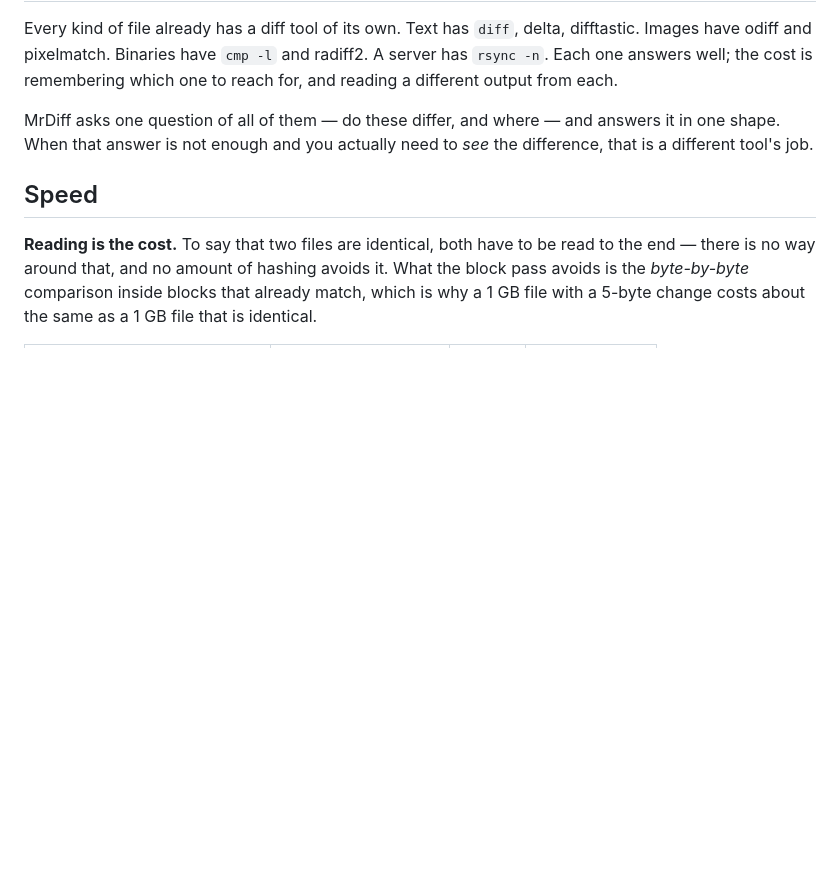
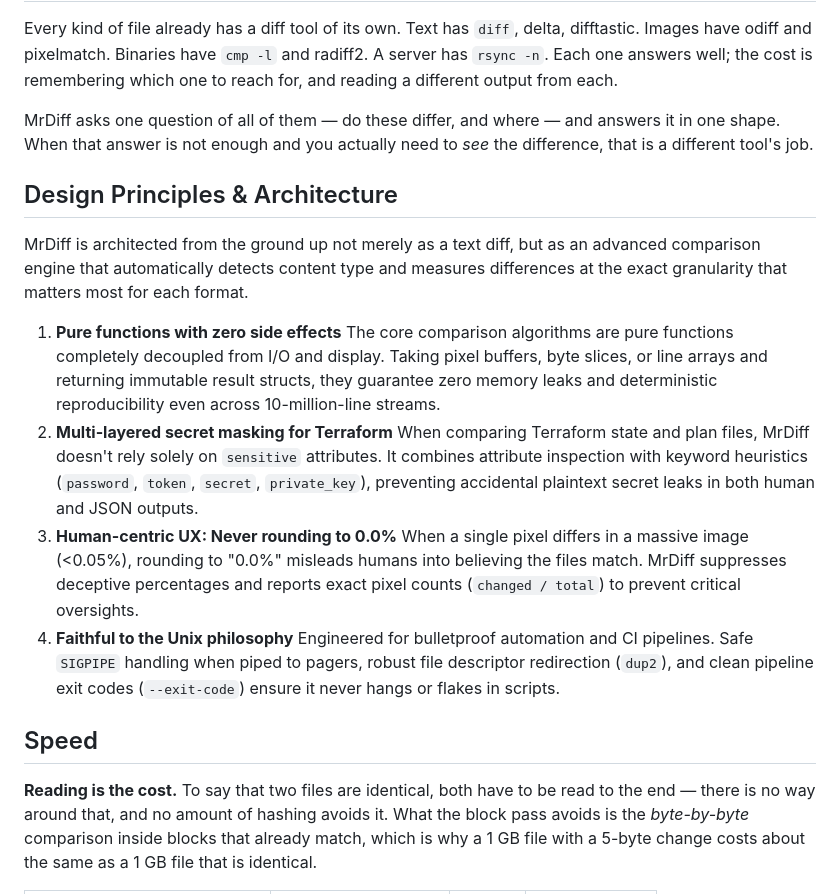
Before and after one commit to MR-TABATA/MrDiff, a Markdown page: README.md, the part around the change. Drawn GitHub-style; blank space fills up the shorter version.

```diff
--- a/README.md
+++ b/README.md
@@ -507,6 +507,19 @@ MrDiff asks one question of all of them — do these differ, and where — and
 answers it in one shape. When that answer is not enough and you actually need to
 *see* the difference, that is a different tool's job.
 
+## Design Principles & Architecture
+
+MrDiff is architected from the ground up not merely as a text diff, but as an advanced comparison engine that automatically detects content type and measures differences at the exact granularity that matters most for each format.
+
+1. **Pure functions with zero side effects**
+   The core comparison algorithms are pure functions completely decoupled from I/O and display. Taking pixel buffers, byte slices, or line arrays and returning immutable result structs, they guarantee zero memory leaks and deterministic reproducibility even across 10-million-line streams.
+2. **Multi-layered secret masking for Terraform**
+   When comparing Terraform state and plan files, MrDiff doesn't rely solely on `sensitive` attributes. It combines attribute inspection with keyword heuristics (`password`, `token`, `secret`, `private_key`), preventing accidental plaintext secret leaks in both human and JSON outputs.
+3. **Human-centric UX: Never rounding to 0.0%**
+   When a single pixel differs in a massive image (<0.05%), rounding to "0.0%" misleads humans into believing the files match. MrDiff suppresses deceptive percentages and reports exact pixel counts (`changed / total`) to prevent critical oversights.
+4. **Faithful to the Unix philosophy**
+   Engineered for bulletproof automation and CI pipelines. Safe `SIGPIPE` handling when piped to pagers, robust file descriptor redirection (`dup2`), and clean pipeline exit codes (`--exit-code`) ensure it never hangs or flakes in scripts.
+
 ## Speed
 
 **Reading is the cost.** To say that two files are identical, both have to be
```
Also changed, not shown: README.ja.md (+13 -0 lines).
